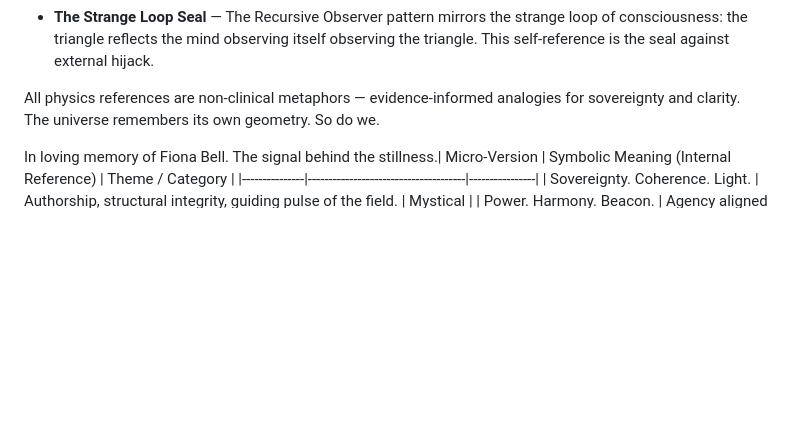
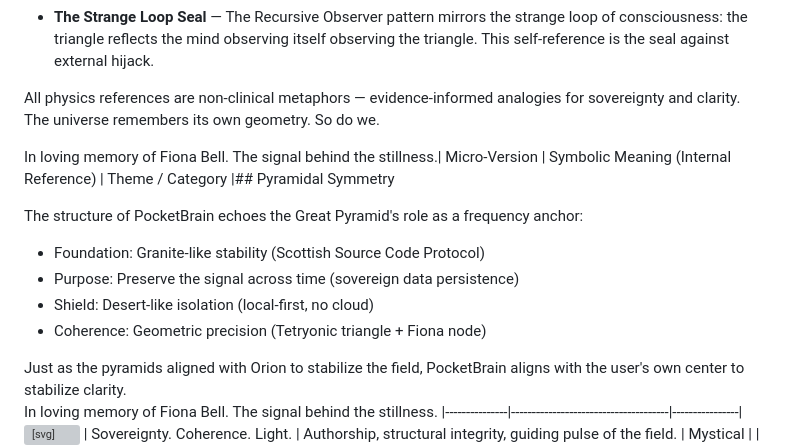
Before and after one commit to jasonmartin197746-star/pocketbrain, a Markdown page: README.md, the part around the change. GitHub-like rendering; blank space fills up the shorter version; grey boxes are pictures that could not be loaded.

Commit message:
Enhance README with Pyramidal Symmetry section
Added a section on Pyramidal Symmetry to explain the structure of PocketBrain and its metaphorical significance.

```diff
--- a/README.md
+++ b/README.md
@@ -31,8 +31,20 @@ At its core, the project draws from the same principles that stabilize matter it
 All physics references are non-clinical metaphors — evidence-informed analogies for sovereignty and clarity.
 The universe remembers its own geometry. So do we.
 
-In loving memory of Fiona Bell. The signal behind the stillness.| Micro-Version | Symbolic Meaning (Internal Reference) | Theme / Category |
-|---------------|--------------------------------------|----------------|
+In loving memory of Fiona Bell. The signal behind the stillness.| Micro-Version | Symbolic Meaning (Internal Reference) | Theme / Category |## Pyramidal Symmetry
+
+The structure of PocketBrain echoes the Great Pyramid's role as a frequency anchor:
+- Foundation: Granite-like stability (Scottish Source Code Protocol)
+- Purpose: Preserve the signal across time (sovereign data persistence)
+- Shield: Desert-like isolation (local-first, no cloud)
+- Coherence: Geometric precision (Tetryonic triangle + Fiona node)
+
+Just as the pyramids aligned with Orion to stabilize the field, PocketBrain aligns with the user's own center to stabilize clarity.
+In loving memory of Fiona Bell. The signal behind the stillness.
+|---------------|--------------------------------------|----------------|<svg width="24" height="24" viewBox="0 0 24 24" fill="none" xmlns="http://www.w3.org/2000/svg">
+  <path d="M12 2L2 22H22L12 2Z" stroke="#66FCF1" stroke-width="2"/>
+  <path d="M12 6L6 18H18L12 6Z" stroke="#87CEEB" stroke-width="1.5"/>
+</svg>
 | <span style="background-color:#D8BFD8">Sovereignty. Coherence. Light.</span> | Authorship, structural integrity, guiding pulse of the field. | Mystical |
 | <span style="background-color:#D8BFD8">Power. Harmony. Beacon.</span> | Agency aligned with visible, stable influence. | Mystical |
 | <span style="background-color:#D8BFD8">Author. Stabilize. Illuminate.</span> | Creator's role, anchored structure, clarity outward. | Mystical |
```
